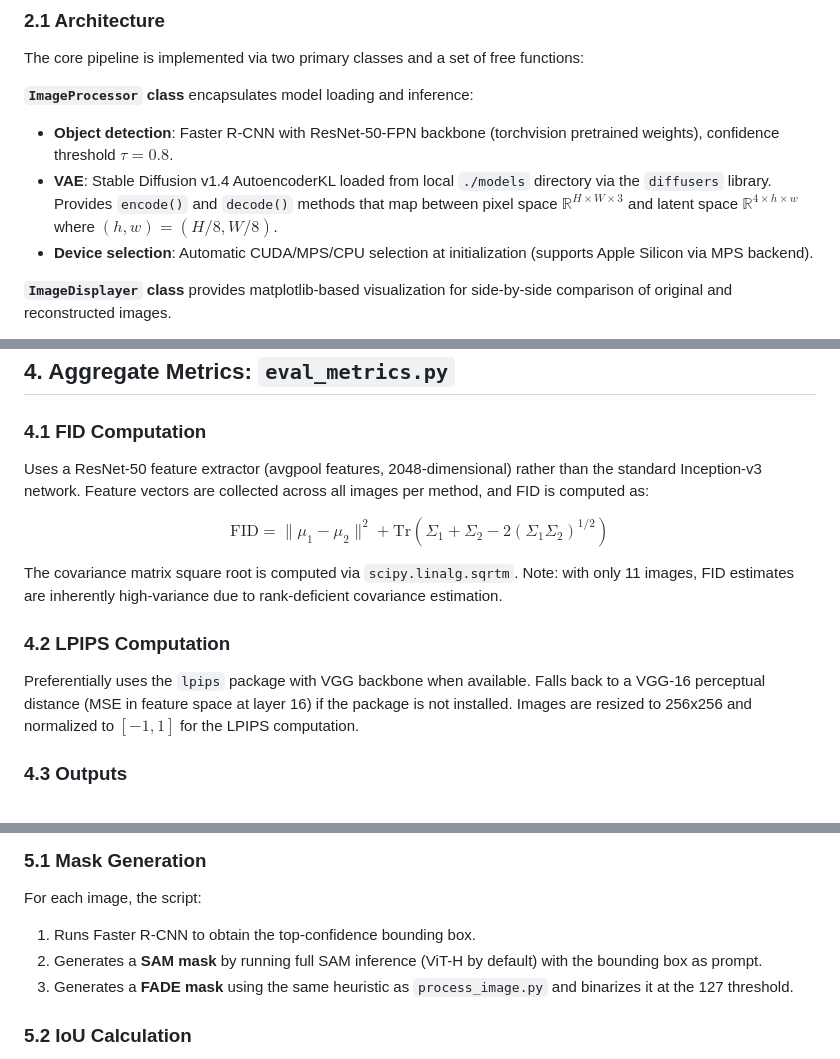
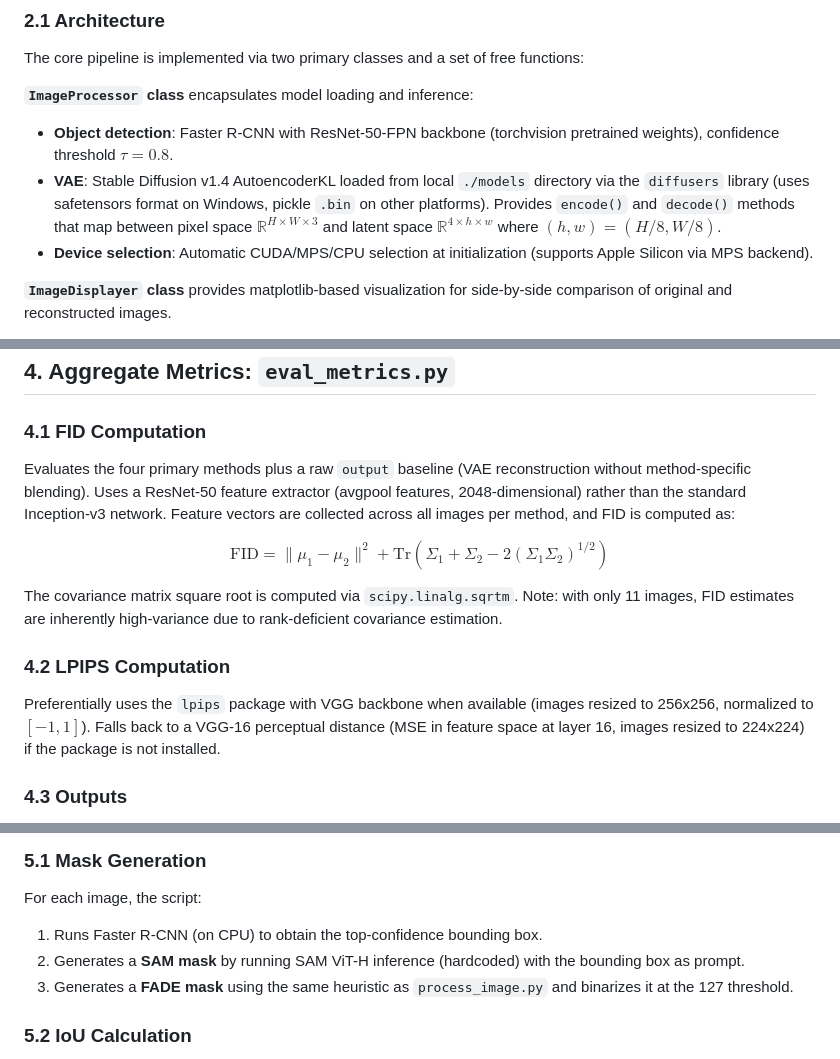
Before and after one commit to penguin12b5/latent_space_image_manager, a Markdown page: technical_report.md, 3 parts joined by grey strips. Rendered like a GitHub page.

```diff
--- a/technical_report.md
+++ b/technical_report.md
@@ -34,7 +34,7 @@ The core pipeline is implemented via two primary classes and a set of free funct
 
 **`ImageProcessor` class** encapsulates model loading and inference:
 - **Object detection**: Faster R-CNN with ResNet-50-FPN backbone (torchvision pretrained weights), confidence threshold $\tau = 0.8$.
-- **VAE**: Stable Diffusion v1.4 AutoencoderKL loaded from local `./models` directory via the `diffusers` library. Provides `encode()` and `decode()` methods that map between pixel space $\mathbb{R}^{H \times W \times 3}$ and latent space $\mathbb{R}^{4 \times h \times w}$ where $(h, w) = (H/8, W/8)$.
+- **VAE**: Stable Diffusion v1.4 AutoencoderKL loaded from local `./models` directory via the `diffusers` library (uses safetensors format on Windows, pickle `.bin` on other platforms). Provides `encode()` and `decode()` methods that map between pixel space $\mathbb{R}^{H \times W \times 3}$ and latent space $\mathbb{R}^{4 \times h \times w}$ where $(h, w) = (H/8, W/8)$.
 - **Device selection**: Automatic CUDA/MPS/CPU selection at initialization (supports Apple Silicon via MPS backend).
 
 **`ImageDisplayer` class** provides matplotlib-based visualization for side-by-side comparison of original and reconstructed images.
@@ -135,7 +135,7 @@ The script evaluates all four methods across the 11 benchmark images (`car1-3`,
 
 ### 4.1 FID Computation
 
-Uses a ResNet-50 feature extractor (avgpool features, 2048-dimensional) rather than the standard Inception-v3 network. Feature vectors are collected across all images per method, and FID is computed as:
+Evaluates the four primary methods plus a raw `output` baseline (VAE reconstruction without method-specific blending). Uses a ResNet-50 feature extractor (avgpool features, 2048-dimensional) rather than the standard Inception-v3 network. Feature vectors are collected across all images per method, and FID is computed as:
 
 $$\text{FID} = \|\mu_1 - \mu_2\|^2 + \text{Tr}(\Sigma_1 + \Sigma_2 - 2(\Sigma_1 \Sigma_2)^{1/2})$$
 
@@ -143,7 +143,7 @@ The covariance matrix square root is computed via `scipy.linalg.sqrtm`. Note: wi
 
 ### 4.2 LPIPS Computation
 
-Preferentially uses the `lpips` package with VGG backbone when available. Falls back to a VGG-16 perceptual distance (MSE in feature space at layer 16) if the package is not installed. Images are resized to 256x256 and normalized to $[-1, 1]$ for the LPIPS computation.
+Preferentially uses the `lpips` package with VGG backbone when available (images resized to 256x256, normalized to $[-1, 1]$). Falls back to a VGG-16 perceptual distance (MSE in feature space at layer 16, images resized to 224x224) if the package is not installed.
 
 ### 4.3 Outputs
 
@@ -171,8 +171,8 @@ These files are complementary with no overlap: one captures the three-component
 ### 5.1 Mask Generation
 
 For each image, the script:
-1. Runs Faster R-CNN to obtain the top-confidence bounding box.
-2. Generates a **SAM mask** by running full SAM inference (ViT-H by default) with the bounding box as prompt.
+1. Runs Faster R-CNN (on CPU) to obtain the top-confidence bounding box.
+2. Generates a **SAM mask** by running SAM ViT-H inference (hardcoded) with the bounding box as prompt.
 3. Generates a **FADE mask** using the same heuristic as `process_image.py` and binarizes it at the 127 threshold.
 
 ### 5.2 IoU Calculation
```
Also changed, not shown: other parts of technical_report.md (+23 -23 lines).
